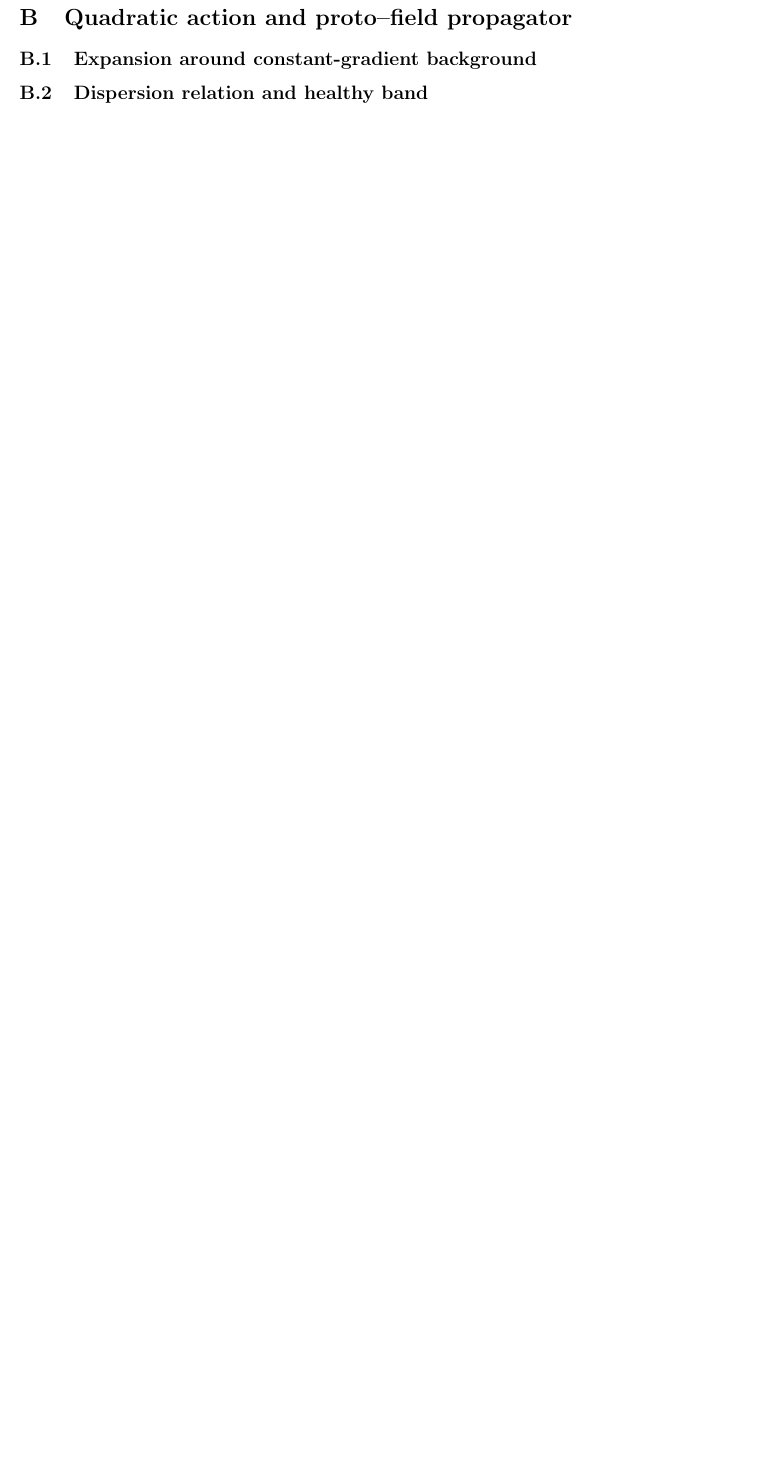
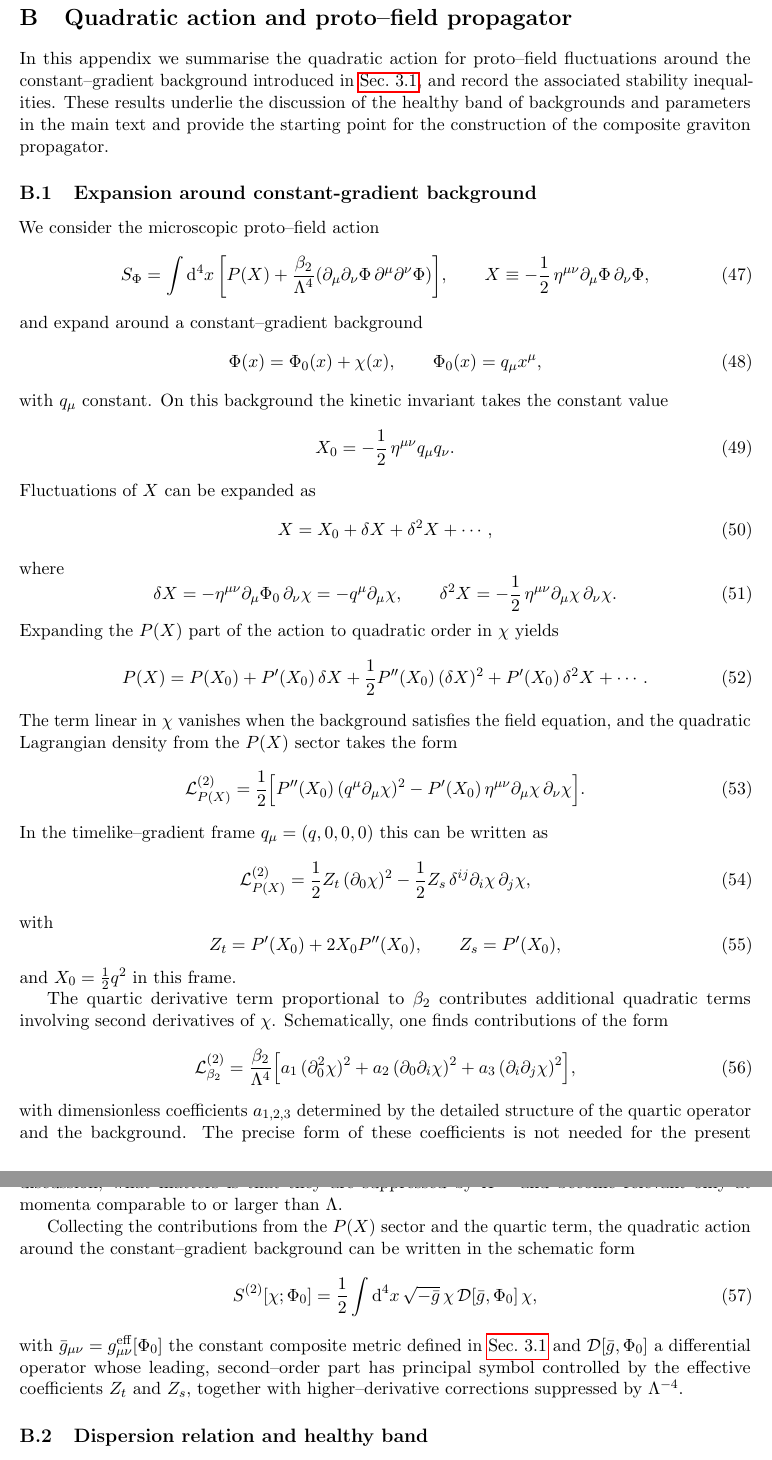
Before and after one commit to engmoeidh/PFGM-CompositeGraviton, a LaTeX paper (tex/main.tex): part of page 13 of 13 before the commit and two parts of pages 13 and 14 of 15 after it, the two joined at a grey line, cut so that both start at the same text, the shorter picture padded with empty space. Compiled offline with pdfLaTeX.

```diff
--- a/tex/main.tex
+++ b/tex/main.tex
@@ -924,12 +924,112 @@
 
 \section{Quadratic action and proto--field propagator}
 \label{app:quad_action}
-% - Detailed expansion of P(X) + quartic term to second order
-% - Canonical normalisation and dispersion relation
+
+In this appendix we summarise the quadratic action for proto--field
+fluctuations around the constant--gradient background introduced in
+\cref{subsec:bg_constant_gradient}, and record the associated stability
+inequalities.  These results underlie the discussion of the healthy band of
+backgrounds and parameters in the main text and provide the starting point for
+the construction of the composite graviton propagator.
 
 \subsection{Expansion around constant-gradient background}
 \label{app:quad_const_grad}
-% - Explicit expressions for coefficients in quadratic operator
+
+We consider the microscopic proto--field action
+\begin{equation}
+  S_\Phi = \int \mathrm{d}^4x\,
+  \bigg[ P(X) + \frac{\beta_2}{\Lambda^4}
+   (\partial_\mu\partial_\nu\Phi\,\partial^\mu\partial^\nu\Phi) \bigg],
+  \qquad
+  X \equiv -\frac12\,\eta^{\mu\nu}\partial_\mu\Phi\,\partial_\nu\Phi,
+\end{equation}
+and expand around a constant--gradient background
+\begin{equation}
+  \Phi(x) = \Phi_0(x) + \chi(x),
+  \qquad
+  \Phi_0(x) = q_\mu x^\mu,
+\end{equation}
+with \(q_\mu\) constant.  On this background the kinetic invariant takes the
+constant value
+\begin{equation}
+  X_0 = -\frac12\,\eta^{\mu\nu}q_\mu q_\nu.
+\end{equation}
+Fluctuations of \(X\) can be expanded as
+\begin{equation}
+  X = X_0 + \delta X + \delta^2 X + \cdots,
+\end{equation}
+where
+\begin{equation}
+  \delta X
+  = -\eta^{\mu\nu}\partial_\mu\Phi_0\,\partial_\nu\chi
+  = -q^\mu\partial_\mu\chi,
+  \qquad
+  \delta^2 X
+  = -\frac12\,\eta^{\mu\nu}\partial_\mu\chi\,\partial_\nu\chi.
+\end{equation}
+Expanding the \(P(X)\) part of the action to quadratic order in \(\chi\) yields
+\begin{equation}
+  P(X)
+  = P(X_0) + P'(X_0)\,\delta X
+    + \frac12 P''(X_0)\,(\delta X)^2
+    + P'(X_0)\,\delta^2 X + \cdots.
+\end{equation}
+The term linear in \(\chi\) vanishes when the background satisfies the
+field equation, and the quadratic Lagrangian density from the \(P(X)\) sector
+takes the form
+\begin{equation}
+  \mathcal{L}^{(2)}_{P(X)}
+  = \frac12 \Big[
+      P''(X_0)\,(q^\mu\partial_\mu\chi)^2
+    - P'(X_0)\,\eta^{\mu\nu}\partial_\mu\chi\,\partial_\nu\chi
+    \Big].
+\end{equation}
+In the timelike--gradient frame \(q_\mu=(q,0,0,0)\) this can be written as
+\begin{equation}
+  \mathcal{L}^{(2)}_{P(X)}
+  = \frac12 Z_t\,(\partial_0\chi)^2
+    - \frac12 Z_s\,\delta^{ij}\partial_i\chi\,\partial_j\chi,
+\end{equation}
+with
+\begin{equation}
+  Z_t = P'(X_0) + 2X_0 P''(X_0),
+  \qquad
+  Z_s = P'(X_0),
+\end{equation}
+and \(X_0 = \tfrac12 q^2\) in this frame.
+
+The quartic derivative term proportional to \(\beta_2\) contributes additional
+quadratic terms involving second derivatives of \(\chi\).  Schematically, one
+finds contributions of the form
+\begin{equation}
+  \mathcal{L}^{(2)}_{\beta_2}
+  = \frac{\beta_2}{\Lambda^4}
+    \Big[
+      a_1\,(\partial_0^2\chi)^2
+      + a_2\,(\partial_0\partial_i\chi)^2
+      + a_3\,(\partial_i\partial_j\chi)^2
+    \Big],
+\end{equation}
+with dimensionless coefficients \(a_{1,2,3}\) determined by the detailed
+structure of the quartic operator and the background.  The precise form of
+these coefficients is not needed for the present discussion; what matters is
+that they are suppressed by \(\Lambda^{-4}\) and become relevant only at
+momenta comparable to or larger than \(\Lambda\).
+
+Collecting the contributions from the \(P(X)\) sector and the quartic term, the
+quadratic action around the constant--gradient background can be written in the
+schematic form
+\begin{equation}
+  S^{(2)}[\chi;\Phi_0]
+  = \frac12\int \mathrm{d}^4x\,\sqrt{-\bar g}\,
+     \chi\,\mathcal{D}[\bar g,\Phi_0]\,\chi,
+\end{equation}
+with \(\bar g_{\mu\nu} = g^{\rm eff}_{\mu\nu}[\Phi_0]\) the constant composite
+metric defined in \cref{subsec:bg_constant_gradient} and
+\(\mathcal{D}[\bar g,\Phi_0]\) a differential operator whose leading,
+second--order part has principal symbol controlled by the effective coefficients
+\(Z_t\) and \(Z_s\), together with higher--derivative corrections suppressed by
+\(\Lambda^{-4}\).
 
 \subsection{Dispersion relation and healthy band}
 \label{app:quad_dispersion}
```
Also changed, not shown: tex/main.tex (58 more changed lines).
